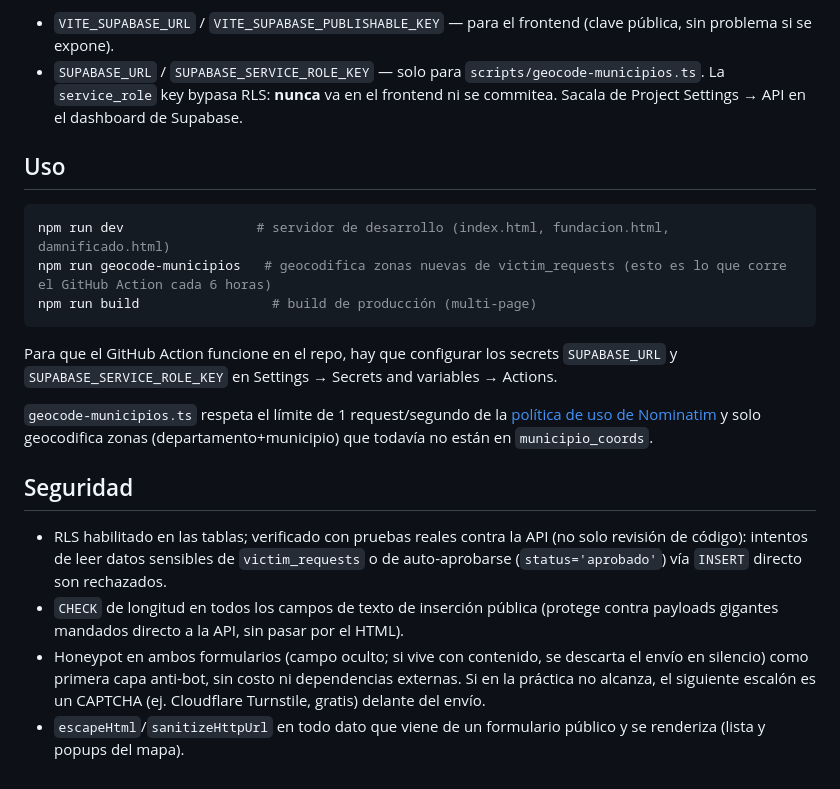
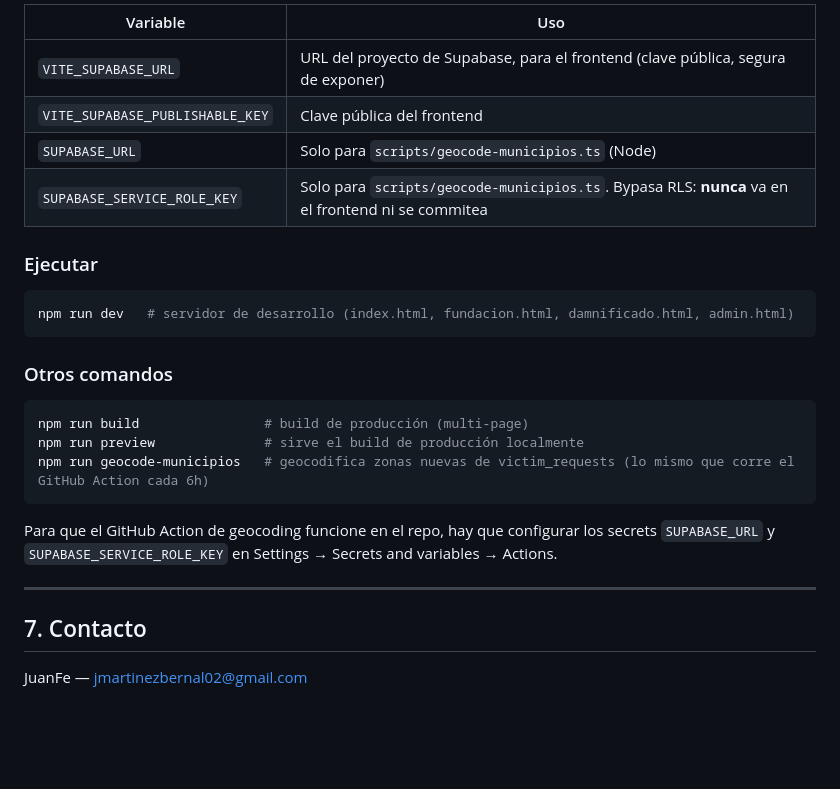
Before and after one commit to JuanFeDS/voluntariado, a Markdown page: README.md, the part around one of its changes. Drawn GitHub-style; blank space fills up the shorter version.

````diff
--- a/README.md
+++ b/README.md
@@ -53,22 +137,29 @@ Completá en `.env`:
 
-- `VITE_SUPABASE_URL` / `VITE_SUPABASE_PUBLISHABLE_KEY` — para el frontend (clave pública, sin problema si se expone).
-- `SUPABASE_URL` / `SUPABASE_SERVICE_ROLE_KEY` — solo para `scripts/geocode-municipios.ts`. La `service_role` key bypasa RLS: **nunca** va en el frontend ni se commitea. Sacala de Project Settings → API en el dashboard de Supabase.
+| Variable | Uso |
+|---|---|
+| `VITE_SUPABASE_URL` | URL del proyecto de Supabase, para el frontend (clave pública, segura de exponer) |
+| `VITE_SUPABASE_PUBLISHABLE_KEY` | Clave pública del frontend |
+| `SUPABASE_URL` | Solo para `scripts/geocode-municipios.ts` (Node) |
+| `SUPABASE_SERVICE_ROLE_KEY` | Solo para `scripts/geocode-municipios.ts`. Bypasa RLS: **nunca** va en el frontend ni se commitea |
 
-## Uso
+### Ejecutar
 
 ```bash
-npm run dev                 # servidor de desarrollo (index.html, fundacion.html, damnificado.html)
-npm run geocode-municipios   # geocodifica zonas nuevas de victim_requests (esto es lo que corre el GitHub Action cada 6 horas)
-npm run build                 # build de producción (multi-page)
+npm run dev   # servidor de desarrollo (index.html, fundacion.html, damnificado.html, admin.html)
 ```
 
-Para que el GitHub Action funcione en el repo, hay que configurar los secrets `SUPABASE_URL` y `SUPABASE_SERVICE_ROLE_KEY` en Settings → Secrets and variables → Actions.
+### Otros comandos
 
-`geocode-municipios.ts` respeta el límite de 1 request/segundo de la [política de uso de Nominatim](https://operations.osmfoundation.org/policies/nominatim/) y solo geocodifica zonas (departamento+municipio) que todavía no están en `municipio_coords`.
+```bash
+npm run build                # build de producción (multi-page)
+npm run preview              # sirve el build de producción localmente
+npm run geocode-municipios   # geocodifica zonas nuevas de victim_requests (lo mismo que corre el GitHub Action cada 6h)
+```
 
-## Seguridad
+Para que el GitHub Action de geocoding funcione en el repo, hay que configurar los secrets `SUPABASE_URL` y `SUPABASE_SERVICE_ROLE_KEY` en Settings → Secrets and variables → Actions.
 
-- RLS habilitado en las tablas; verificado con pruebas reales contra la API (no solo revisión de código): intentos de leer datos sensibles de `victim_requests` o de auto-aprobarse (`status='aprobado'`) vía `INSERT` directo son rechazados.
-- `CHECK` de longitud en todos los campos de texto de inserción pública (protege contra payloads gigantes mandados directo a la API, sin pasar por el HTML).
-- Honeypot en ambos formularios (campo oculto; si vive con contenido, se descarta el envío en silencio) como primera capa anti-bot, sin costo ni dependencias externas. Si en la práctica no alcanza, el siguiente escalón es un CAPTCHA (ej. Cloudflare Turnstile, gratis) delante del envío.
-- `escapeHtml`/`sanitizeHttpUrl` en todo dato que viene de un formulario público y se renderiza (lista y popups del mapa).
+---
+
+## 7. Contacto
+
+JuanFe — [jmartinezbernal02@gmail.com](mailto:jmartinezbernal02@gmail.com)
````
Also changed, not shown: other parts of README.md (+109 -25 lines).
